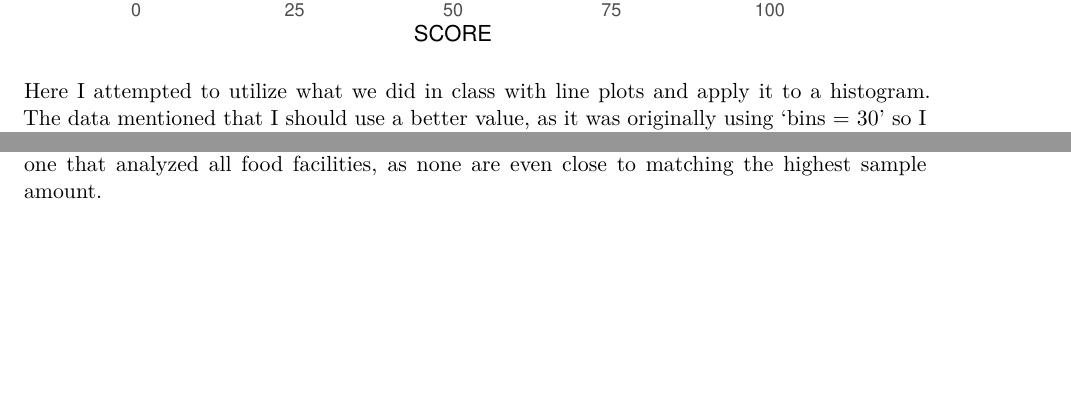
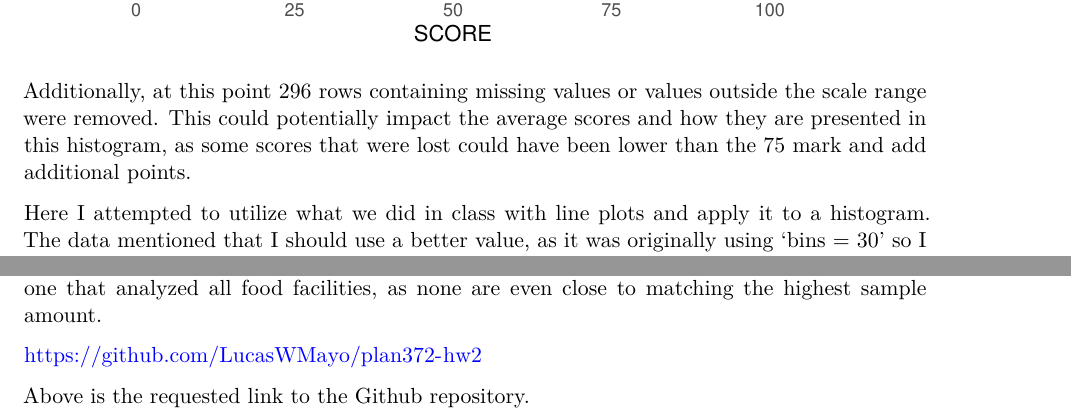
Before and after one commit to LucasWMayo/plan372-hw2, a Quarto document (hw2.qmd): two parts of pages 2 and 13 of 13, joined at a grey line, cut so that both start at the same text, the shorter picture padded with empty space. Rendered offline with R 4.5, knitr and Pandoc in place of Quarto, then LaTeX, with nearby package versions.

Commit message:
Final commit of quarto doc

````diff
--- a/hw2.qmd
+++ b/hw2.qmd
@@ -37,6 +37,8 @@ Question 1. Visualizing distribution of inspection scores
 ggplot(restaurant_inspections, aes(x= SCORE)) +
   geom_histogram(bins = 100)
 ```
+
+Additionally, at this point 296 rows containing missing values or values outside the scale range were removed. This could potentially impact the average scores and how they are presented in this histogram, as some scores that were lost could have been lower than the 75 mark and add additional points.
 
 Here I attempted to utilize what we did in class with line plots and apply it to a histogram. The data mentioned that I should use a better value, as it was originally using 'bins = 30' so I changed it to 100.
 
@@ -263,3 +265,7 @@ ggplot(city_sample_sizes, aes (x=CITY, y= Sample_Size)) +
 ```
 
 Here, rather than using a list like I did previously, decided to create a bar graph to showcase the differing degrees of samples sizes. This looks to be even more extreme than the previous one that analyzed all food facilities, as none are even close to matching the highest sample amount.
+
+<https://github.com/LucasWMayo/plan372-hw2>
+
+Above is the requested link to the Github repository.
````
